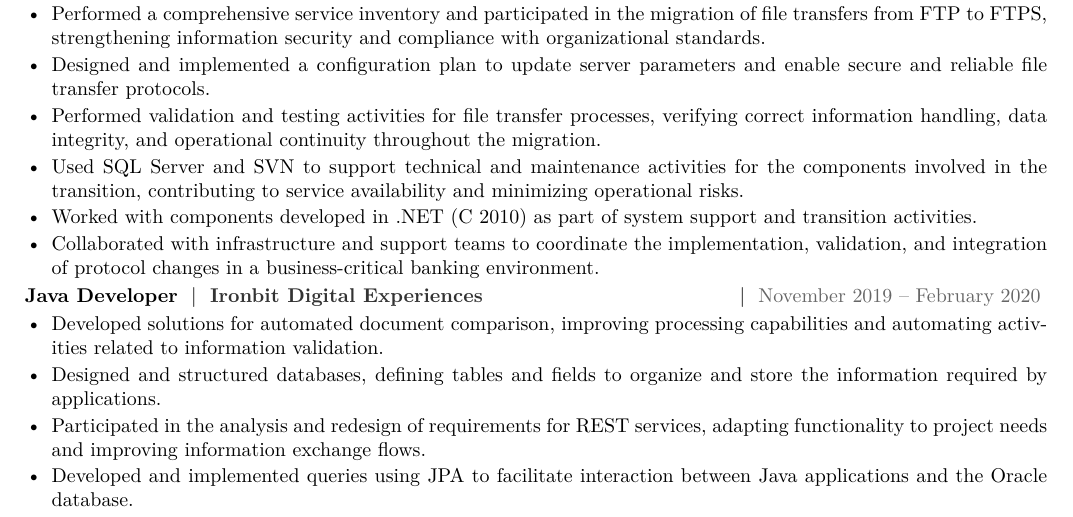
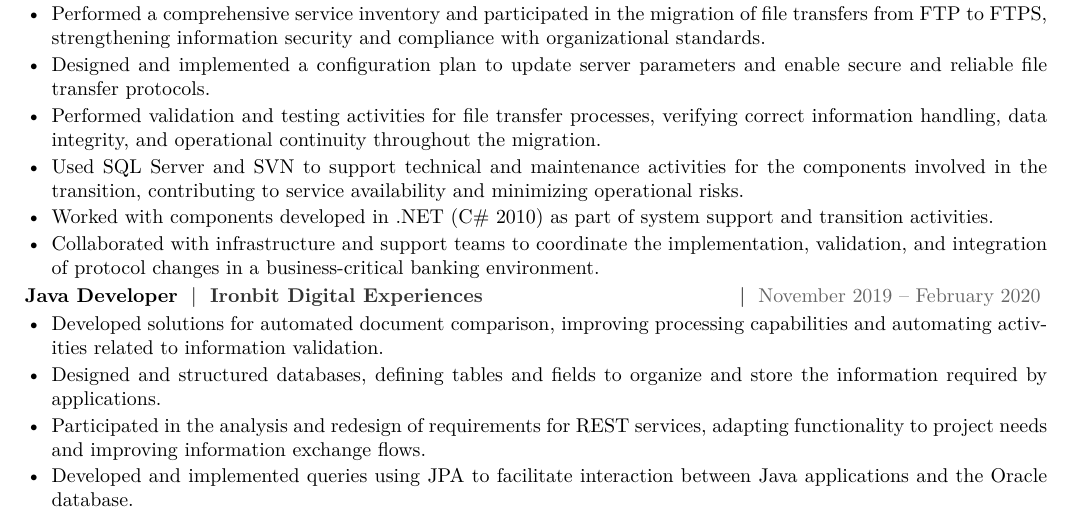
Before and after one commit to iHannahBeZombie/career-profile, a LaTeX CV (EN_CV_Ana_Karen_Canales_Santos.tex): part of page 3 of 4, cut so that both start at the same text. Compiled offline with pdfLaTeX.

Commit message:
Fix error to compile latex files.

```diff
--- a/EN_CV_Ana_Karen_Canales_Santos.tex
+++ b/EN_CV_Ana_Karen_Canales_Santos.tex
@@ -323,7 +323,7 @@ Strong knowledge of Java, Spring, REST APIs, SQL, and Linux/Unix, as well as app
 
     \item Used SQL Server and SVN to support technical and maintenance activities for the components involved in the transition, contributing to service availability and minimizing operational risks.
 
-    \item Worked with components developed in .NET (C# 2010) as part of system support and transition activities.
+    \item Worked with components developed in .NET (C\# 2010) as part of system support and transition activities.
 
     \item Collaborated with infrastructure and support teams to coordinate the implementation, validation, and integration of protocol changes in a business-critical banking environment.
 
```
Also changed, not shown: ES_CV_Ana_Karen_Canales_Santos.tex (+1 -1 lines).
